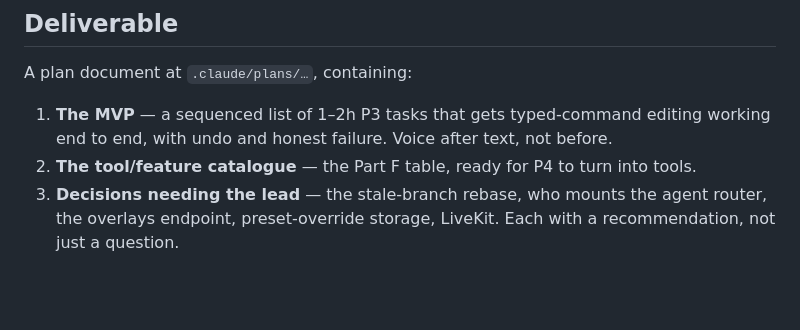
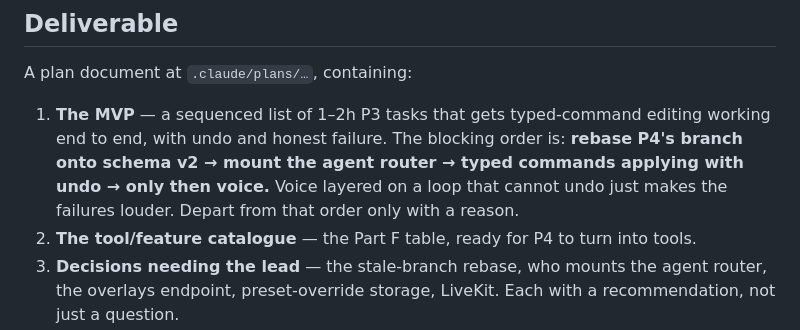
Before and after one commit to Divue/Daks-caption_VoiceAgent-video-editing, a Markdown page: .claude/plans/agent-editing-mvp.md, the part around one of its changes. Rendered like a GitHub page; blank space fills up the shorter version.

```diff
--- a/.claude/plans/agent-editing-mvp.md
+++ b/.claude/plans/agent-editing-mvp.md
@@ -224,7 +240,9 @@ Implementation. Export / Remotion (P2, still 501). Auth. Editing inside
 A plan document at `.claude/plans/…`, containing:
 
 1. **The MVP** — a sequenced list of 1–2h P3 tasks that gets typed-command editing working end to
-   end, with undo and honest failure. Voice after text, not before.
+   end, with undo and honest failure. The blocking order is: **rebase P4's branch onto schema v2 →
+   mount the agent router → typed commands applying with undo → only then voice.** Voice layered on
+   a loop that cannot undo just makes the failures louder. Depart from that order only with a reason.
 2. **The tool/feature catalogue** — the Part F table, ready for P4 to turn into tools.
 3. **Decisions needing the lead** — the stale-branch rebase, who mounts the agent router, the
    overlays endpoint, preset-override storage, LiveKit. Each with a recommendation, not just a
```
Also changed, not shown: other parts of .claude/plans/agent-editing-mvp.md (+20 -4 lines).
